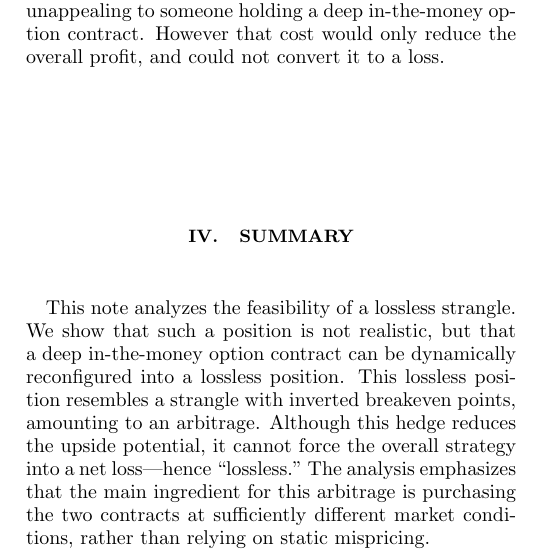
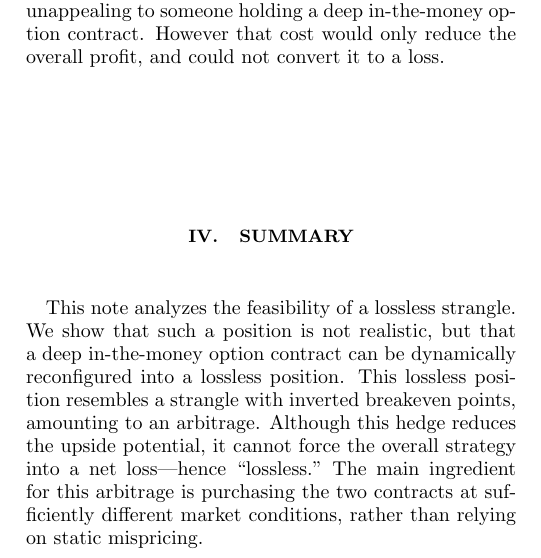
Before and after one commit to sdrasco/EdgeWalker, a LaTeX paper (note/ms.tex): part of one column of page 2 of 3, cut so that both start at the same text. Compiled offline with pdfLaTeX.

Commit message:
updated note

```diff
--- a/note/ms.tex
+++ b/note/ms.tex
@@ -177,6 +177,6 @@ Thus, for a deep in-the-money contract, one may find it possible to dynamically
 
 \section{Summary}
 
-This note analyzes the feasibility of a lossless strangle. We show that such a position is not realistic, but that a deep in-the-money option contract can be dynamically reconfigured into a lossless position.  This lossless position resembles a strangle with inverted breakeven points, amounting to an arbitrage.  Although this hedge reduces the upside potential, it cannot force the overall strategy into a net loss—hence “lossless.”  The analysis  emphasizes that the main ingredient for this arbitrage is purchasing the two contracts at sufficiently different market conditions, rather than relying on static mispricing.
+This note analyzes the feasibility of a lossless strangle. We show that such a position is not realistic, but that a deep in-the-money option contract can be dynamically reconfigured into a lossless position.  This lossless position resembles a strangle with inverted breakeven points, amounting to an arbitrage.  Although this hedge reduces the upside potential, it cannot force the overall strategy into a net loss—hence “lossless.”  The main ingredient for this arbitrage is purchasing the two contracts at sufficiently different market conditions, rather than relying on static mispricing.
 
 \end{document}
```
Also changed, not shown: note/ms.pdf, note/ms.tex (2 more changed lines), 4 other files.
